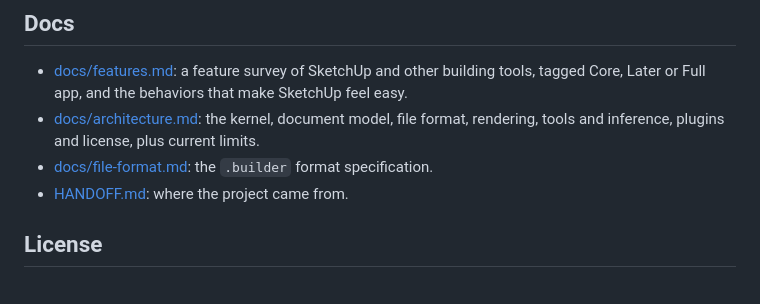
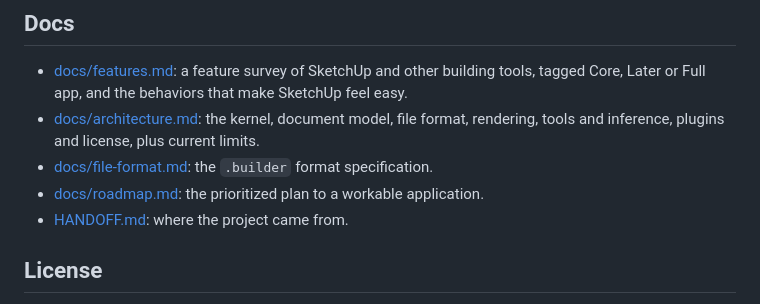
Before and after one commit to pjsulin/builder, a Markdown page: README.md, the part around the change. Drawn GitHub-style.

Commit message:
Add a prioritized roadmap to a workable application
Co-Authored-By: Claude Opus 5.5 <noreply@anthropic.com>
Claude-Session: https://claude.ai/code/session_01RGQRUHcKpxDyASFfudL248

```diff
--- a/README.md
+++ b/README.md
@@ -72,6 +72,7 @@ prototype/     the original single-file prototype
 - [docs/features.md](docs/features.md): a feature survey of SketchUp and other building tools, tagged Core, Later or Full app, and the behaviors that make SketchUp feel easy.
 - [docs/architecture.md](docs/architecture.md): the kernel, document model, file format, rendering, tools and inference, plugins and license, plus current limits.
 - [docs/file-format.md](docs/file-format.md): the `.builder` format specification.
+- [docs/roadmap.md](docs/roadmap.md): the prioritized plan to a workable application.
 - [HANDOFF.md](HANDOFF.md): where the project came from.
 
 ## License
```
Also changed, not shown: docs/roadmap.md (added, +101 -0 lines).
